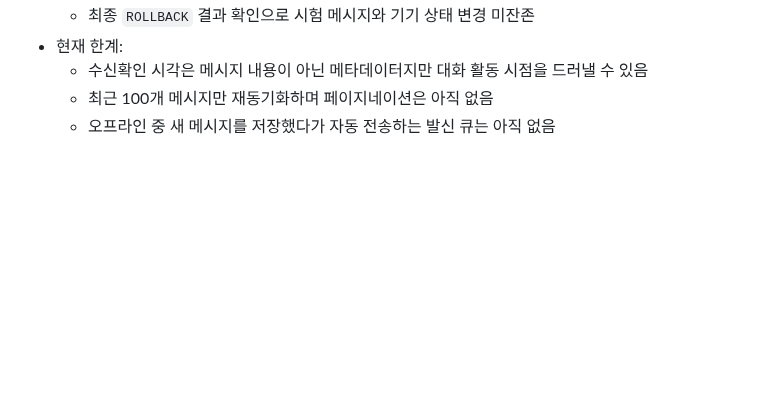
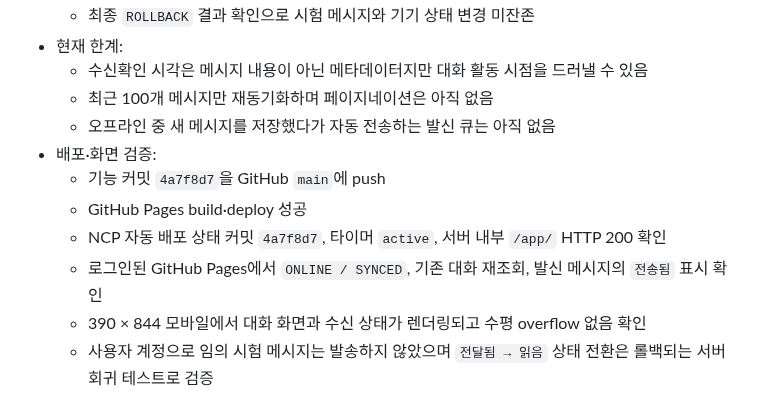
Before and after one commit to groot512/the-vault-landing, a Markdown page: 작업순서 및 작업기록.MD, the part around the change. GitHub-like rendering; blank space fills up the shorter version.

Commit message:
docs: record Tessera receipt deployment

```diff
--- a/작업순서 및 작업기록.MD
+++ b/작업순서 및 작업기록.MD
@@ -663,3 +663,10 @@ Windows에서도 LF 줄바꿈을 사용한다. 한 장비에서만 파일명 대
   - 수신확인 시각은 메시지 내용이 아닌 메타데이터지만 대화 활동 시점을 드러낼 수 있음
   - 최근 100개 메시지만 재동기화하며 페이지네이션은 아직 없음
   - 오프라인 중 새 메시지를 저장했다가 자동 전송하는 발신 큐는 아직 없음
+- 배포·화면 검증:
+  - 기능 커밋 `4a7f8d7`을 GitHub `main`에 push
+  - GitHub Pages build·deploy 성공
+  - NCP 자동 배포 상태 커밋 `4a7f8d7`, 타이머 `active`, 서버 내부 `/app/` HTTP 200 확인
+  - 로그인된 GitHub Pages에서 `ONLINE / SYNCED`, 기존 대화 재조회, 발신 메시지의 `전송됨` 표시 확인
+  - 390 × 844 모바일에서 대화 화면과 수신 상태가 렌더링되고 수평 overflow 없음 확인
+  - 사용자 계정으로 임의 시험 메시지는 발송하지 않았으며 `전달됨 → 읽음` 상태 전환은 롤백되는 서버 회귀 테스트로 검증
```
